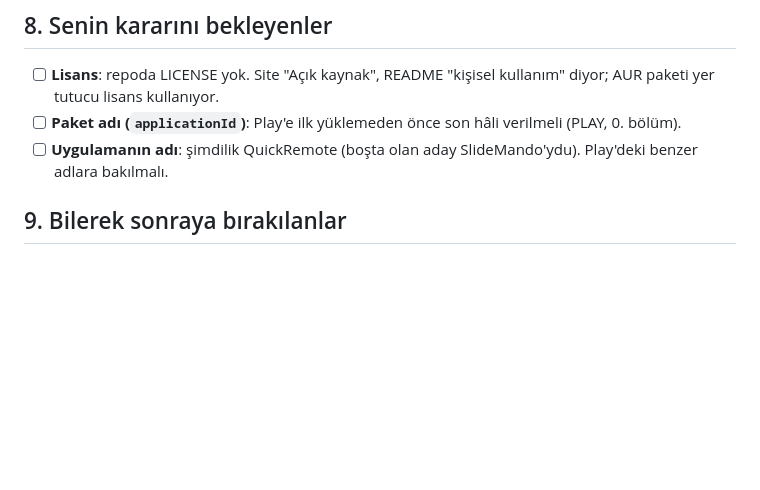
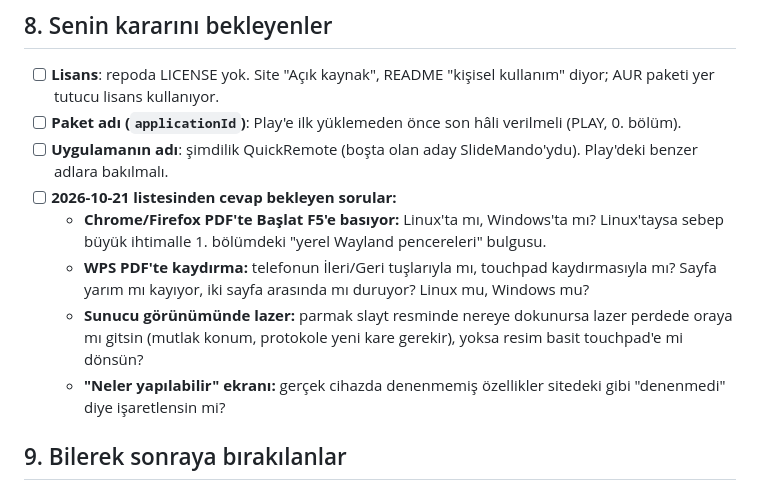
Before and after one commit to berat-kaan-akcan/QuickRemote, a Markdown page: DURUM.md, the part around the change. GitHub-like rendering; blank space fills up the shorter version.

```diff
--- a/DURUM.md
+++ b/DURUM.md
@@ -297,6 +297,11 @@ Site 2026-10-20'de yenilendi (`docs/raporlar/SITE_YENILEME.md`). Kalanlar:
 - [ ] **Lisans**: repoda LICENSE yok. Site "Açık kaynak", README "kişisel kullanım" diyor; AUR paketi yer tutucu lisans kullanıyor.
 - [ ] **Paket adı (`applicationId`)**: Play'e ilk yüklemeden önce son hâli verilmeli (PLAY, 0. bölüm).
 - [ ] **Uygulamanın adı**: şimdilik QuickRemote (boşta olan aday SlideMando'ydu). Play'deki benzer adlara bakılmalı.
+- [ ] **2026-10-21 listesinden cevap bekleyen sorular:**
+  - **Chrome/Firefox PDF'te Başlat F5'e basıyor:** Linux'ta mı, Windows'ta mı? Linux'taysa sebep büyük ihtimalle 1. bölümdeki "yerel Wayland pencereleri" bulgusu.
+  - **WPS PDF'te kaydırma:** telefonun İleri/Geri tuşlarıyla mı, touchpad kaydırmasıyla mı? Sayfa yarım mı kayıyor, iki sayfa arasında mı duruyor? Linux mu, Windows mu?
+  - **Sunucu görünümünde lazer:** parmak slayt resminde nereye dokunursa lazer perdede oraya mı gitsin (mutlak konum, protokole yeni kare gerekir), yoksa resim basit touchpad'e mi dönsün?
+  - **"Neler yapılabilir" ekranı:** gerçek cihazda denenmemiş özellikler sitedeki gibi "denenmedi" diye işaretlensin mi?
 
 ## 9. Bilerek sonraya bırakılanlar
 
```
Also changed, not shown: KALANLAR.md (+5 -0 lines).
